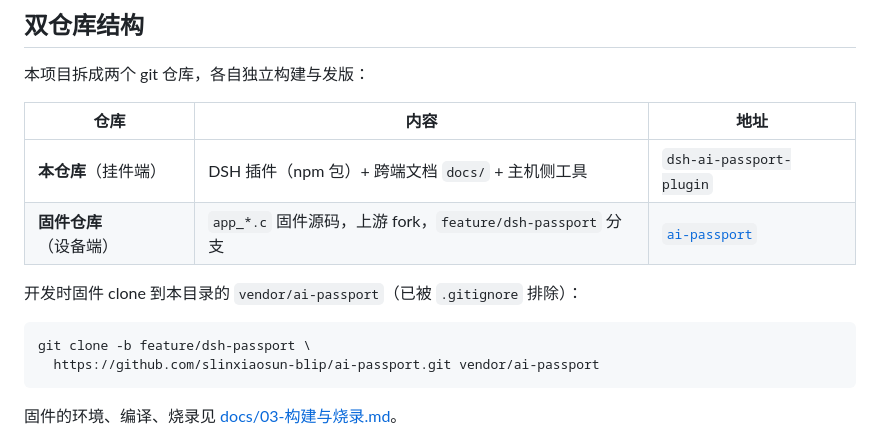
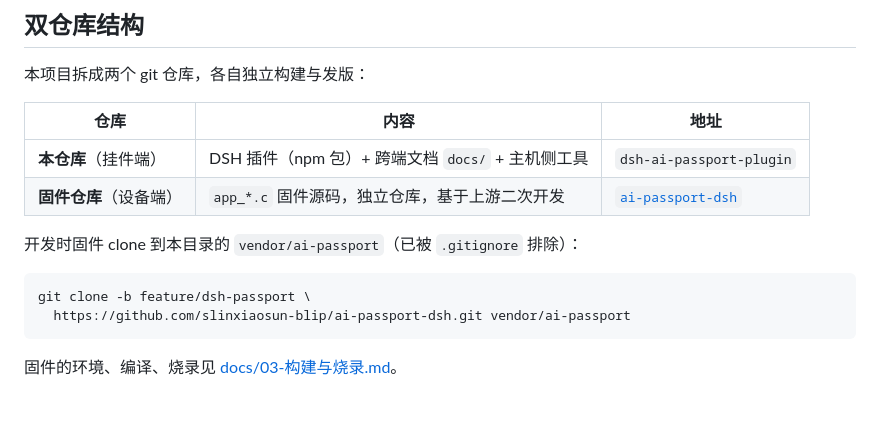
Before and after one commit to slinxiaosun-blip/dsh-ai-passport-plugin, a Markdown page: README.md, the part around the change. Drawn GitHub-style; blank space fills up the shorter version.

Commit message:
docs: 固件仓库改为独立仓库 ai-passport-dsh，更新链接

````diff
--- a/README.md
+++ b/README.md
@@ -20,13 +20,13 @@
 | 仓库 | 内容 | 地址 |
 | --- | --- | --- |
 | **本仓库**（挂件端） | DSH 插件（npm 包）+ 跨端文档 `docs/` + 主机侧工具 | `dsh-ai-passport-plugin` |
-| **固件仓库**（设备端） | `app_*.c` 固件源码，上游 fork，`feature/dsh-passport` 分支 | [`ai-passport`](https://github.com/slinxiaosun-blip/ai-passport) |
+| **固件仓库**（设备端） | `app_*.c` 固件源码，独立仓库，基于上游二次开发 | [`ai-passport-dsh`](https://github.com/slinxiaosun-blip/ai-passport-dsh) |
 
 开发时固件 clone 到本目录的 `vendor/ai-passport`（已被 `.gitignore` 排除）：
 
 ```bash
 git clone -b feature/dsh-passport \
-  https://github.com/slinxiaosun-blip/ai-passport.git vendor/ai-passport
+  https://github.com/slinxiaosun-blip/ai-passport-dsh.git vendor/ai-passport
 ```
 
 固件的环境、编译、烧录见 [docs/03-构建与烧录.md](docs/03-构建与烧录.md)。
````
